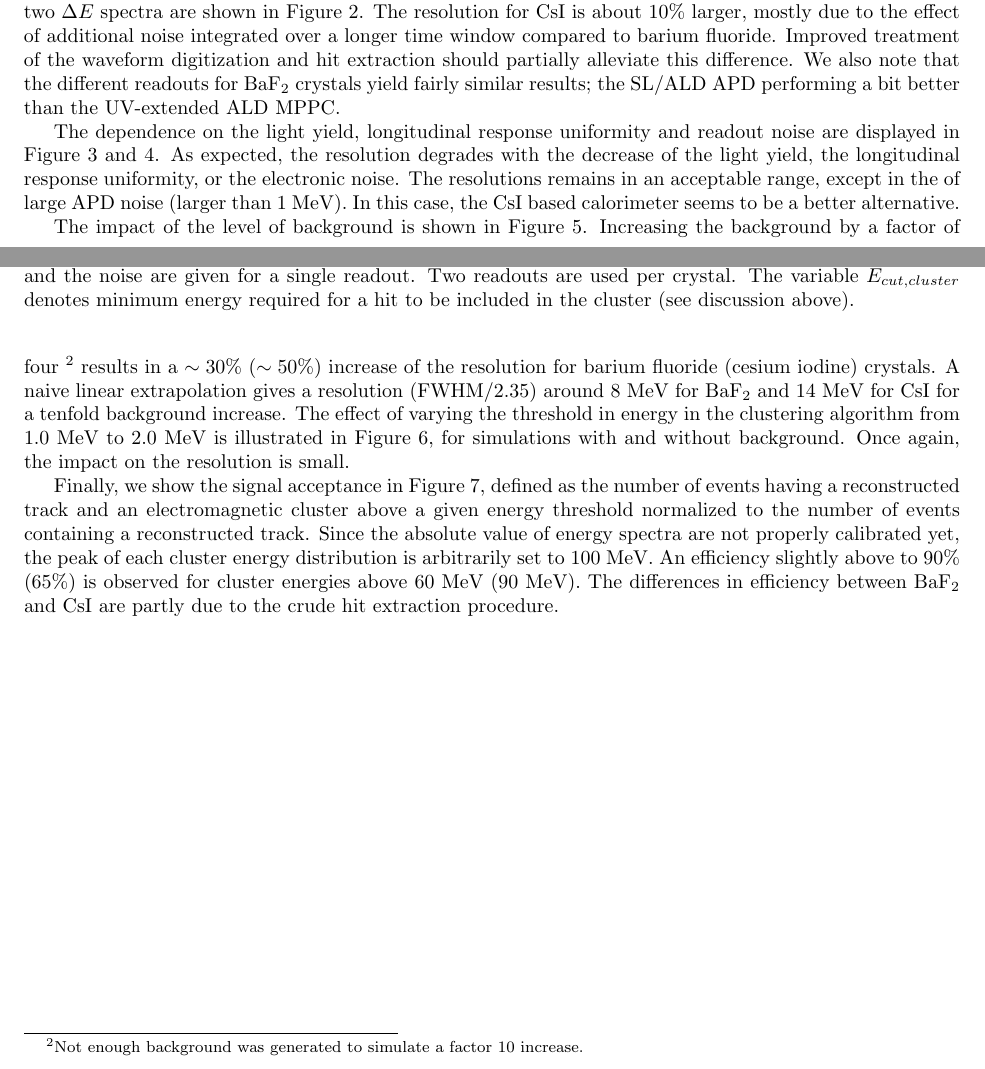
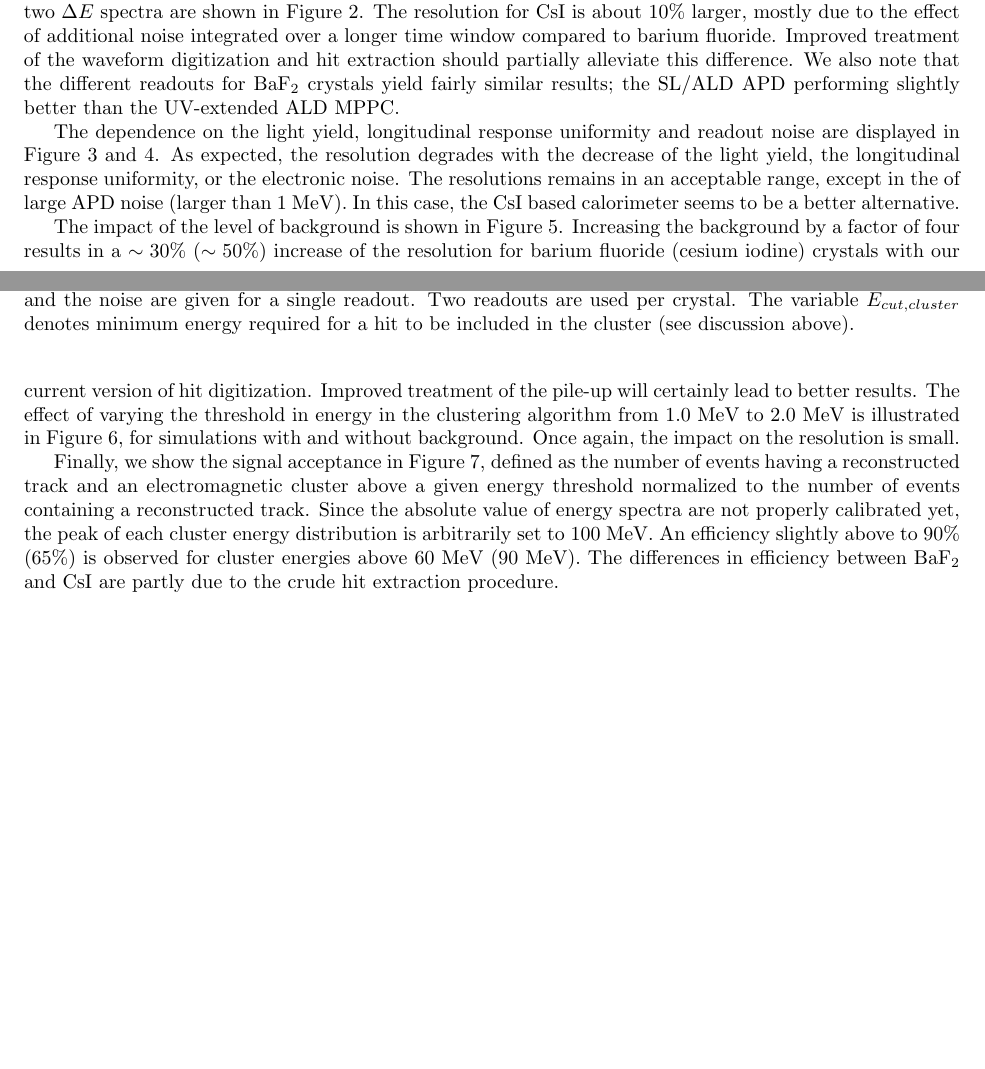
Before and after one commit to hitlin/July2015Review, a LaTeX paper (Main.tex, which reads simulation.tex): two parts of pages 3 and 4 of 20 before the commit and two parts of pages 3 and 4 of 19 after it, joined at a grey line, cut so that both start at the same text, the shorter picture padded with empty space. Compiled offline with pdfLaTeX.

Commit message:
Updated simulation section

```diff
--- a/simulation.tex
+++ b/simulation.tex
@@ -120,18 +119,18 @@ The core resolution and FHWM/2.35 for the $\rm BaF_2$ crystals with SL/ALD APD (
 and $4.4\pm 0.3$ MeV ($5.7 \pm 0.3$ MeV), respectively. The comparison of the two $\Delta E$ spectra are shown in Figure~\ref{sim::fig::fitsBaCsi}.
 The resolution for CsI is about 10\% larger, mostly due to the effect of additional noise integrated over a longer time window compared to
 barium fluoride. Improved treatment of the waveform digitization and hit extraction should partially alleviate this difference. We also note
-that the different readouts for $\rm BaF_2$ crystals yield fairly similar results; the SL/ALD APD performing a bit better than the
+that the different readouts for $\rm BaF_2$ crystals yield fairly similar results; the SL/ALD APD performing slightly better than the
 UV-extended ALD MPPC.
 
-The dependence on the light yield, longitudinal response uniformity and readout noise are displayed in Figure~\ref{sim::fig::param} and \ref{sim::fig::param2}.
-As expected, the resolution degrades with the decrease of the light yield, the longitudinal response uniformity, or the electronic noise. The resolutions
-remains in an acceptable range, except in the of large APD noise (larger than 1 MeV). In this case, the CsI based calorimeter seems to be a better alternative.
+The dependence on the light yield, longitudinal response uniformity and readout noise are displayed in Figure~\ref{sim::fig::param}
+and \ref{sim::fig::param2}. As expected, the resolution degrades with the decrease of the light yield, the longitudinal response uniformity,
+or the electronic noise. The resolutions remains in an acceptable range, except in the of large APD noise (larger than 1 MeV). In this
+case, the CsI based calorimeter seems to be a better alternative.
 
-The impact of the level of background is shown in Figure~\ref{sim::fig::bkg}. Increasing the background by a factor of four \footnote{Not enough background
-was generated to simulate a factor 10 increase.} results in a $\sim30\%$ ($\sim 50\%$) increase of the resolution for barium fluoride (cesium iodine) crystals.
-A naive linear extrapolation gives a resolution (FWHM/2.35) around 8 MeV for $\rm BaF_2$ and 14 MeV for CsI for a tenfold background increase. The effect of
-varying the threshold in energy in the clustering algorithm from 1.0 MeV to 2.0 MeV is illustrated in Figure~\ref{sim::fig::fitsNobkg2}, for simulations
-with and without background. Once again, the impact on the resolution is small.
+The impact of the level of background is shown in Figure~\ref{sim::fig::bkg}. Increasing the background by a factor of four results in a $\sim30\%$
+($\sim 50\%$) increase of the resolution for barium fluoride (cesium iodine) crystals with our current version of hit digitization. Improved treatment
+of the pile-up will certainly lead to better results. The effect of varying the threshold in energy in the clustering algorithm from 1.0 MeV to 2.0 MeV
+is illustrated in Figure~\ref{sim::fig::fitsNobkg2}, for simulations with and without background. Once again, the impact on the resolution is small.
 
 Finally, we show the signal acceptance in Figure~\ref{sim::fig::effi}, defined as the number of events having a reconstructed track and an electromagnetic
 cluster above a given energy threshold normalized to the number of events containing a reconstructed track. Since the absolute value of energy spectra are
```
Also changed, not shown: Figures/bkg.pdf, Figures/effi.pdf, Figures/lru.pdf, Figures/noise.pdf, Figures/npe.pdf, simulation.tex (1 more changed lines).
